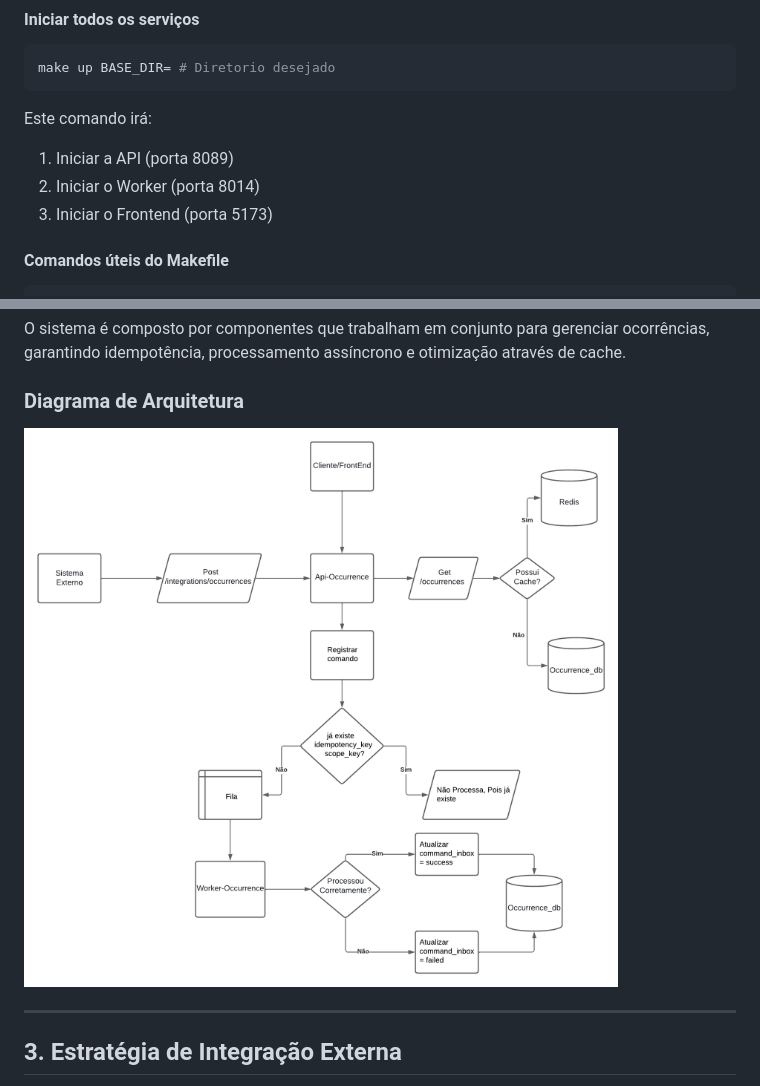
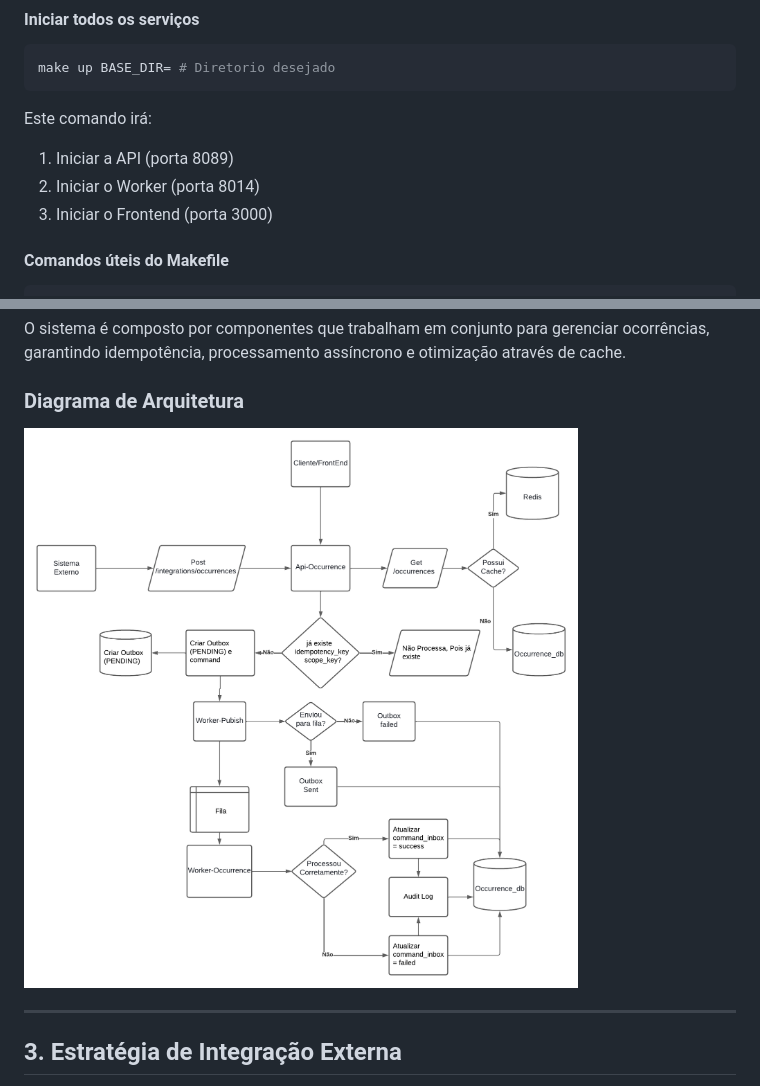
Before and after one commit to Caue0Vieira/Prometheus, a Markdown page: Readme.md, 2 parts joined by grey strips. Rendered like a GitHub page; pictures changed too: assets/Diagrama.png.

Commit message:
feat: Correção make file e readme atualizado

```diff
--- a/Readme.md
+++ b/Readme.md
@@ -38,7 +38,7 @@ make up BASE_DIR= # Diretorio desejado
 Este comando irá:
   1. Iniciar a API (porta 8089)
   2. Iniciar o Worker (porta 8014)
-  3. Iniciar o Frontend (porta 5173)
+  3. Iniciar o Frontend (porta 3000)
 
 #### Comandos úteis do Makefile
 
```
Also changed, not shown: 1 other file.
